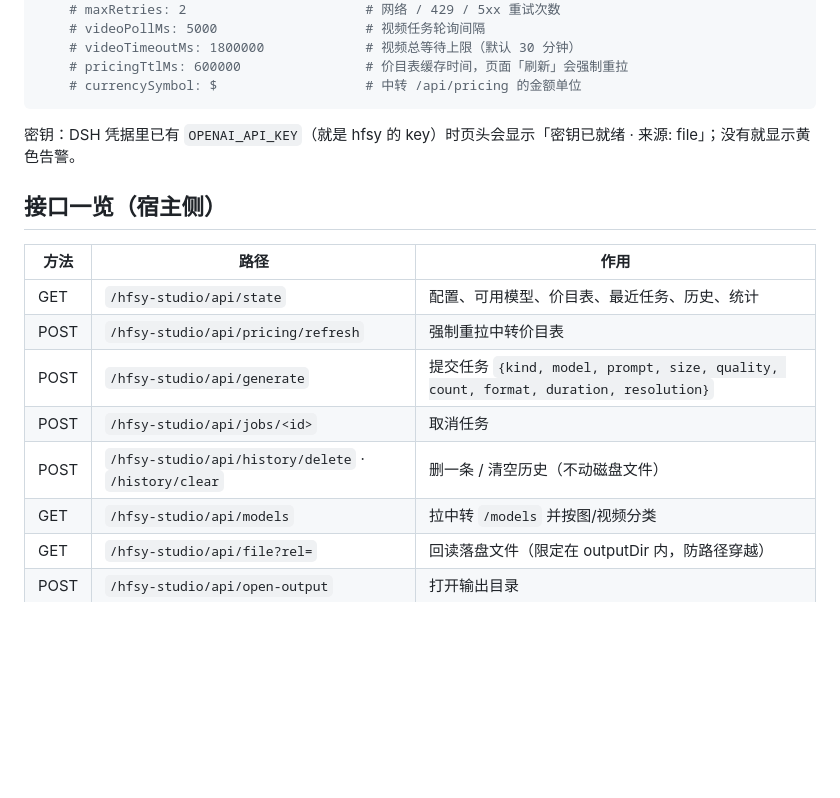
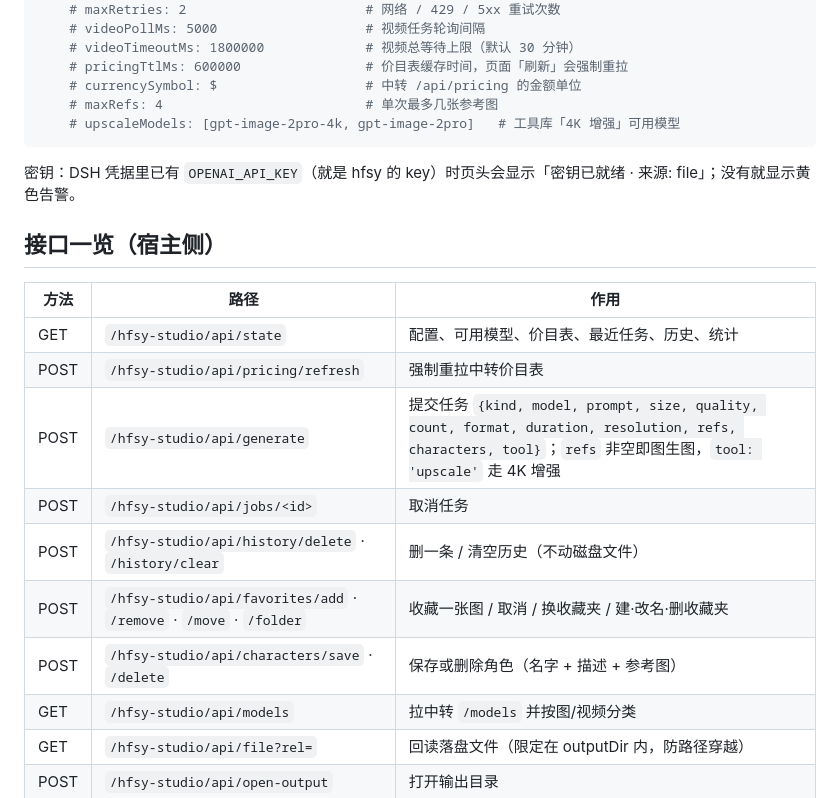
Before and after one commit to MrLukezy/dsh-hfsy-studio, a Markdown page: README.md, the part around one of its changes. Rendered like a GitHub page; blank space fills up the shorter version.

````diff
--- a/README.md
+++ b/README.md
@@ -49,6 +53,8 @@
     # videoTimeoutMs: 1800000             # 视频总等待上限（默认 30 分钟）
     # pricingTtlMs: 600000                # 价目表缓存时间，页面「刷新」会强制重拉
     # currencySymbol: $                   # 中转 /api/pricing 的金额单位
+    # maxRefs: 4                          # 单次最多几张参考图
+    # upscaleModels: [gpt-image-2pro-4k, gpt-image-2pro]   # 工具库「4K 增强」可用模型
 ```
 
 密钥：DSH 凭据里已有 `OPENAI_API_KEY`（就是 hfsy 的 key）时页头会显示「密钥已就绪 · 来源: file」；没有就显示黄色告警。
@@ -59,9 +65,11 @@
 | --- | --- | --- |
 | GET | `/hfsy-studio/api/state` | 配置、可用模型、价目表、最近任务、历史、统计 |
 | POST | `/hfsy-studio/api/pricing/refresh` | 强制重拉中转价目表 |
-| POST | `/hfsy-studio/api/generate` | 提交任务 `{kind, model, prompt, size, quality, count, format, duration, resolution}` |
+| POST | `/hfsy-studio/api/generate` | 提交任务 `{kind, model, prompt, size, quality, count, format, duration, resolution, refs, characters, tool}`；`refs` 非空即图生图，`tool: 'upscale'` 走 4K 增强 |
 | POST | `/hfsy-studio/api/jobs/<id>` | 取消任务 |
 | POST | `/hfsy-studio/api/history/delete` · `/history/clear` | 删一条 / 清空历史（不动磁盘文件） |
+| POST | `/hfsy-studio/api/favorites/add` · `/remove` · `/move` · `/folder` | 收藏一张图 / 取消 / 换收藏夹 / 建·改名·删收藏夹 |
+| POST | `/hfsy-studio/api/characters/save` · `/delete` | 保存或删除角色（名字 + 描述 + 参考图） |
 | GET | `/hfsy-studio/api/models` | 拉中转 `/models` 并按图/视频分类 |
 | GET | `/hfsy-studio/api/file?rel=` | 回读落盘文件（限定在 outputDir 内，防路径穿越） |
 | POST | `/hfsy-studio/api/open-output` | 打开输出目录 |
````
Also changed, not shown: other parts of README.md (+10 -2 lines), assets/preview-favorites.png (added), assets/preview-tools.png (added), assets/preview.png, 5 other files.
